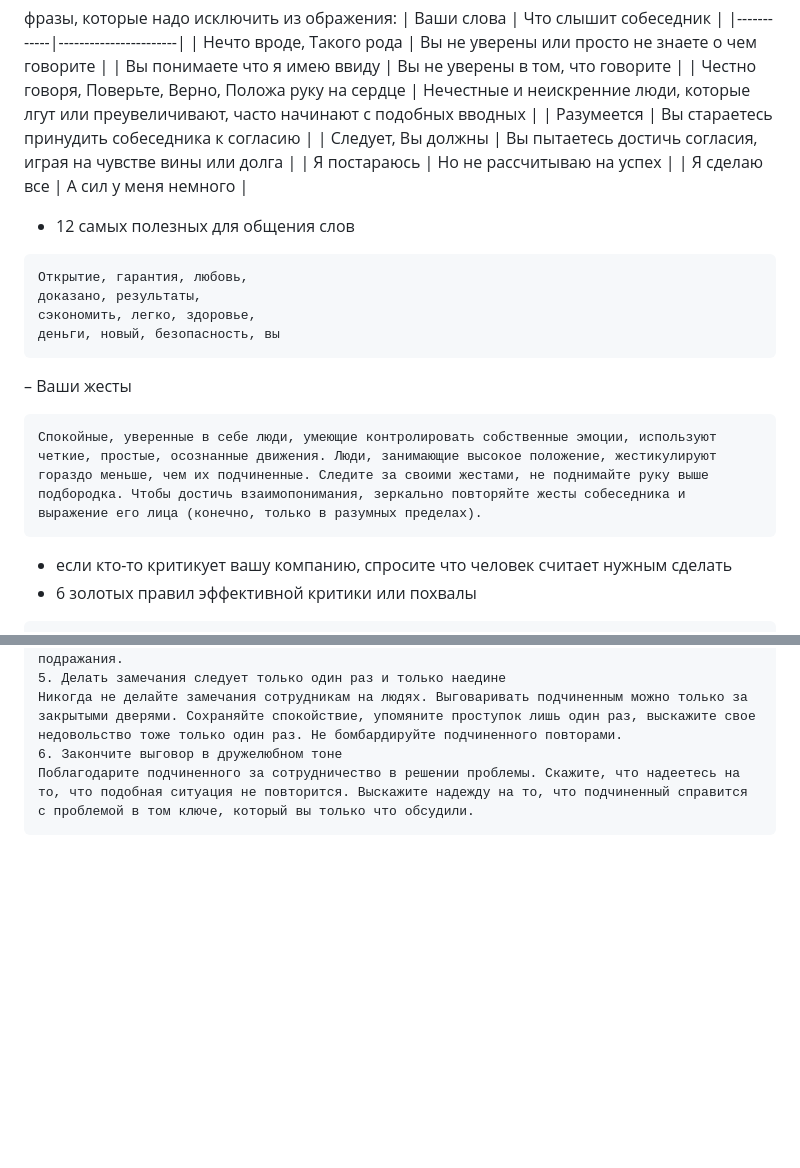
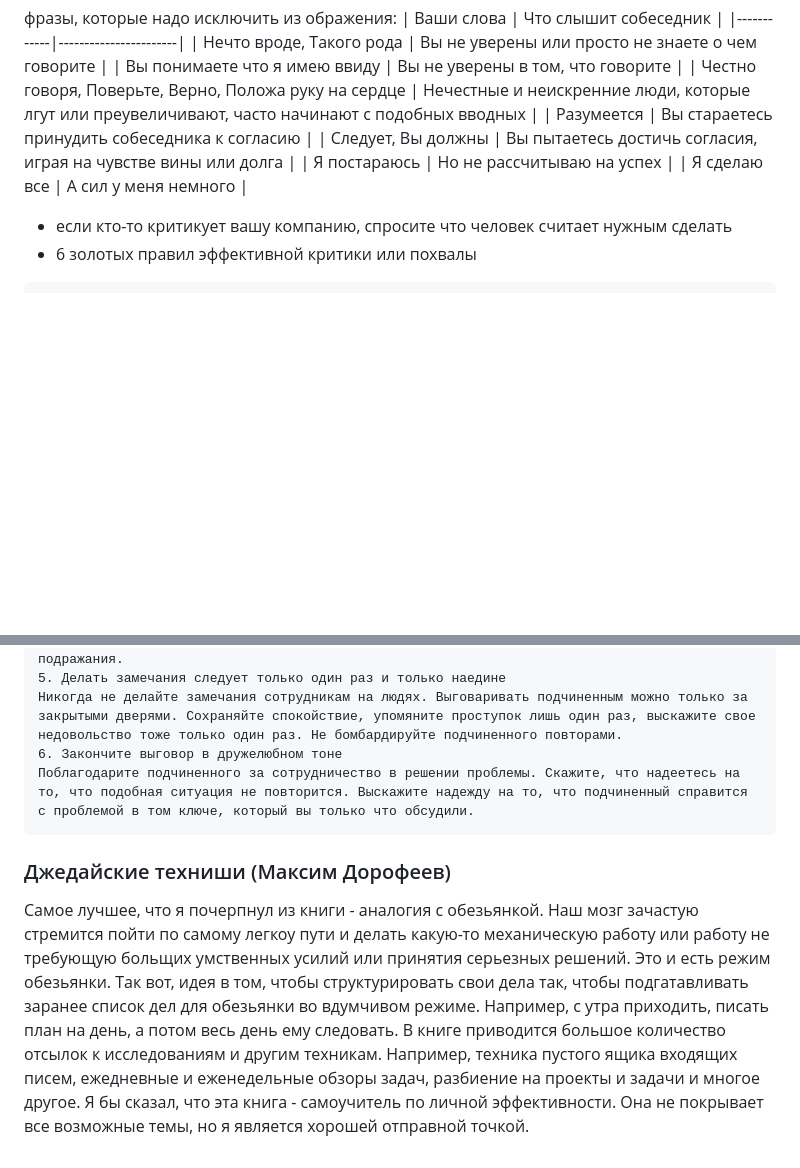
Before and after one commit to alexahdp/breadcrumbs, a Markdown page: books/management.md, 2 parts joined by grey strips. GitHub-like rendering; blank space fills up the shorter version.

````diff
--- a/books/management.md
+++ b/books/management.md
@@ -388,17 +388,6 @@
 | Я постараюсь | Но не рассчитываю на успех |
 | Я сделаю все | А сил у меня немного |
 
-- 12 самых полезных для общения слов
-```
-Открытие, гарантия, любовь,
-доказано, результаты,
-сэкономить, легко, здоровье,
-деньги, новый, безопасность, вы
-```
-– Ваши жесты
-```
-Спокойные, уверенные в себе люди, умеющие контролировать собственные эмоции, используют четкие, простые, осознанные движения. Люди, занимающие высокое положение, жестикулируют гораздо меньше, чем их подчиненные. Следите за своими жестами, не поднимайте руку выше подбородка. Чтобы достичь взаимопонимания, зеркально повторяйте жесты собеседника и выражение его лица (конечно, только в разумных пределах).
-```
 - если кто-то критикует вашу компанию, спросите что человек считает нужным сделать
 - 6 золотых правил эффективной критики или похвалы
 ```
@@ -415,3 +404,7 @@
 6. Закончите выговор в дружелюбном тоне
 Поблагодарите подчиненного за сотрудничество в решении проблемы. Скажите, что надеетесь на то, что подобная ситуация не повторится. Выскажите надежду на то, что подчиненный справится с проблемой в том ключе, который вы только что обсудили.
 ```
+
+### Джедайские техниши (Максим Дорофеев)
+
+Самое лучшее, что я почерпнул из книги - аналогия с обезьянкой. Наш мозг зачастую стремится пойти по самому легкоу пути и делать какую-то механическую работу или работу не требующую больщих умственных усилий или принятия серьезных решений. Это  и есть режим обезьянки. Так вот, идея в том, чтобы структурировать свои дела так, чтобы подгатавливать заранее список дел для обезьянки во вдумчивом режиме. Например, с утра приходить, писать план на день, а потом весь день ему следовать. В книге приводится большое количество отсылок к исследованиям и другим техникам. Например, техника пустого ящика входящих писем, ежедневные и еженедельные обзоры задач, разбиение на проекты и задачи и многое другое. Я бы сказал, что эта книга - самоучитель по личной эффективности. Она не покрывает все возможные темы, но я является хорошей отправной точкой.
````
